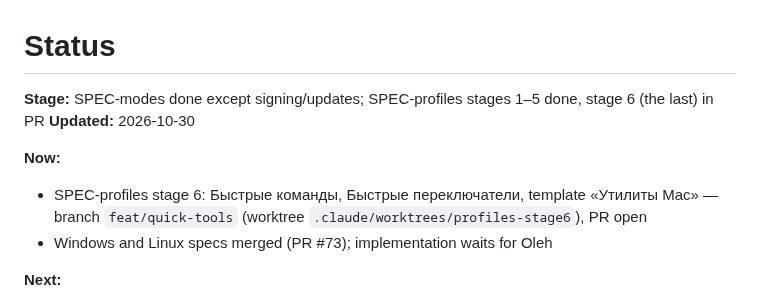
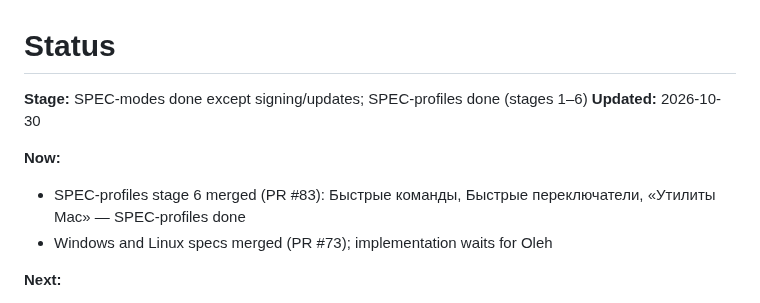
Before and after one commit to OlehDemishev/AIHubBar, a Markdown page: docs/STATUS.md, the part around the change. GitHub-like rendering.

Commit message:
Update STATUS header after profiles stage 6 merge
Co-Authored-By: Claude Opus 5.5 <noreply@anthropic.com>

```diff
--- a/docs/STATUS.md
+++ b/docs/STATUS.md
@@ -1,11 +1,11 @@
 # Status
 
 <!-- summary:start -->
-**Stage:** SPEC-modes done except signing/updates; SPEC-profiles stages 1–5 done, stage 6 (the last) in PR
+**Stage:** SPEC-modes done except signing/updates; SPEC-profiles done (stages 1–6)
 **Updated:** 2026-10-30
 
 **Now:**
-- SPEC-profiles stage 6: Быстрые команды, Быстрые переключатели, template «Утилиты Mac» — branch `feat/quick-tools` (worktree `.claude/worktrees/profiles-stage6`), PR open
+- SPEC-profiles stage 6 merged (PR #83): Быстрые команды, Быстрые переключатели, «Утилиты Mac» — SPEC-profiles done
 - Windows and Linux specs merged (PR #73); implementation waits for Oleh
 
 **Next:**
```
